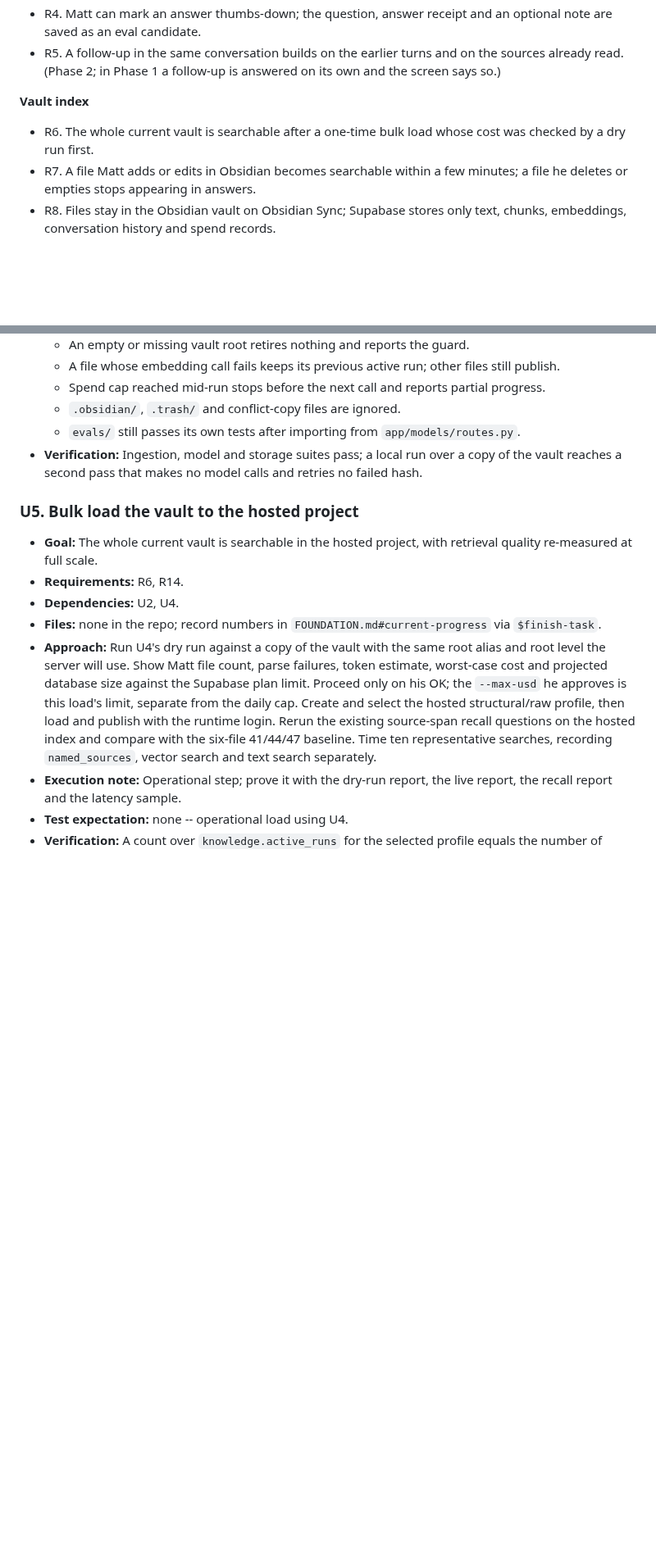
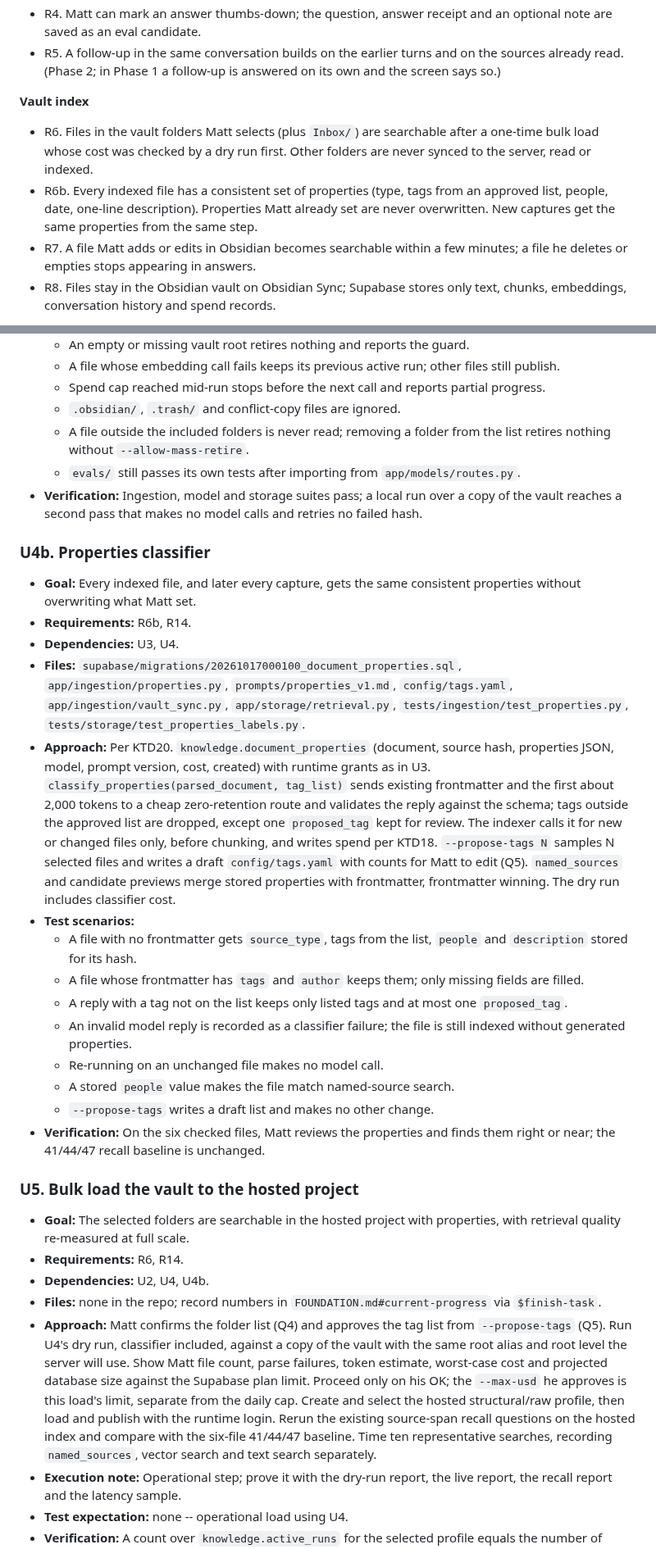
Before and after one commit to matteop92/knowledge-base-agent, a Markdown page: docs/plans/2026-10-16-002-feat-go-live-web-app-plan.md, 2 parts joined by grey strips. Shown at 82% size. GitHub-like rendering; blank space fills up the shorter version.

```diff
--- a/docs/plans/2026-10-16-002-feat-go-live-web-app-plan.md
+++ b/docs/plans/2026-10-16-002-feat-go-live-web-app-plan.md
@@ -42,7 +42,8 @@ The agent works today only as a local command-line tool over six checked files (
 
 **Vault index**
 
-- R6. The whole current vault is searchable after a one-time bulk load whose cost was checked by a dry run first.
+- R6. Files in the vault folders Matt selects (plus `Inbox/`) are searchable after a one-time bulk load whose cost was checked by a dry run first. Other folders are never synced to the server, read or indexed.
+- R6b. Every indexed file has a consistent set of properties (type, tags from an approved list, people, date, one-line description). Properties Matt already set are never overwritten. New captures get the same properties from the same step.
 - R7. A file Matt adds or edits in Obsidian becomes searchable within a few minutes; a file he deletes or empties stops appearing in answers.
 - R8. Files stay in the Obsidian vault on Obsidian Sync; Supabase stores only text, chunks, embeddings, conversation history and spend records.
 
@@ -260,16 +266,34 @@ stateDiagram-v2
   - A file whose embedding call fails keeps its previous active run; other files still publish.
   - Spend cap reached mid-run stops before the next call and reports partial progress.
   - `.obsidian/`, `.trash/` and conflict-copy files are ignored.
+  - A file outside the included folders is never read; removing a folder from the list retires nothing without `--allow-mass-retire`.
   - `evals/` still passes its own tests after importing from `app/models/routes.py`.
 - **Verification:** Ingestion, model and storage suites pass; a local run over a copy of the vault reaches a second pass that makes no model calls and retries no failed hash.
 
+### U4b. Properties classifier
+
+- **Goal:** Every indexed file, and later every capture, gets the same consistent properties without overwriting what Matt set.
+- **Requirements:** R6b, R14.
+- **Dependencies:** U3, U4.
+- **Files:** `supabase/migrations/20261017000100_document_properties.sql`, `app/ingestion/properties.py`, `prompts/properties_v1.md`, `config/tags.yaml`, `app/ingestion/vault_sync.py`, `app/storage/retrieval.py`, `tests/ingestion/test_properties.py`, `tests/storage/test_properties_labels.py`.
+- **Approach:** Per KTD20. `knowledge.document_properties` (document, source hash, properties JSON, model, prompt version, cost, created) with runtime grants as in U3. `classify_properties(parsed_document, tag_list)` sends existing frontmatter and the first about 2,000 tokens to a cheap zero-retention route and validates the reply against the schema; tags outside the approved list are dropped, except one `proposed_tag` kept for review. The indexer calls it for new or changed files only, before chunking, and writes spend per KTD18. `--propose-tags N` samples N selected files and writes a draft `config/tags.yaml` with counts for Matt to edit (Q5). `named_sources` and candidate previews merge stored properties with frontmatter, frontmatter winning. The dry run includes classifier cost.
+- **Test scenarios:**
+  - A file with no frontmatter gets `source_type`, tags from the list, `people` and `description` stored for its hash.
+  - A file whose frontmatter has `tags` and `author` keeps them; only missing fields are filled.
+  - A reply with a tag not on the list keeps only listed tags and at most one `proposed_tag`.
+  - An invalid model reply is recorded as a classifier failure; the file is still indexed without generated properties.
+  - Re-running on an unchanged file makes no model call.
+  - A stored `people` value makes the file match named-source search.
+  - `--propose-tags` writes a draft list and makes no other change.
+- **Verification:** On the six checked files, Matt reviews the properties and finds them right or near; the 41/44/47 recall baseline is unchanged.
+
 ### U5. Bulk load the vault to the hosted project
 
-- **Goal:** The whole current vault is searchable in the hosted project, with retrieval quality re-measured at full scale.
+- **Goal:** The selected folders are searchable in the hosted project with properties, with retrieval quality re-measured at full scale.
 - **Requirements:** R6, R14.
-- **Dependencies:** U2, U4.
+- **Dependencies:** U2, U4, U4b.
 - **Files:** none in the repo; record numbers in `FOUNDATION.md#current-progress` via `$finish-task`.
-- **Approach:** Run U4's dry run against a copy of the vault with the same root alias and root level the server will use. Show Matt file count, parse failures, token estimate, worst-case cost and projected database size against the Supabase plan limit. Proceed only on his OK; the `--max-usd` he approves is this load's limit, separate from the daily cap. Create and select the hosted structural/raw profile, then load and publish with the runtime login. Rerun the existing source-span recall questions on the hosted index and compare with the six-file 41/44/47 baseline. Time ten representative searches, recording `named_sources`, vector search and text search separately.
+- **Approach:** Matt confirms the folder list (Q4) and approves the tag list from `--propose-tags` (Q5). Run U4's dry run, classifier included, against a copy of the vault with the same root alias and root level the server will use. Show Matt file count, parse failures, token estimate, worst-case cost and projected database size against the Supabase plan limit. Proceed only on his OK; the `--max-usd` he approves is this load's limit, separate from the daily cap. Create and select the hosted structural/raw profile, then load and publish with the runtime login. Rerun the existing source-span recall questions on the hosted index and compare with the six-file 41/44/47 baseline. Time ten representative searches, recording `named_sources`, vector search and text search separately.
 - **Execution note:** Operational step; prove it with the dry-run report, the live report, the recall report and the latency sample.
 - **Test expectation:** none -- operational load using U4.
 - **Verification:** A count over `knowledge.active_runs` for the selected profile equals the number of indexable vault files; Q8 returns both named sources; recall and latency are recorded and within the Goal Capsule stop conditions.
```
Also changed, not shown: other parts of docs/plans/2026-10-16-002-feat-go-live-web-app-plan.md (+13 -8 lines).
